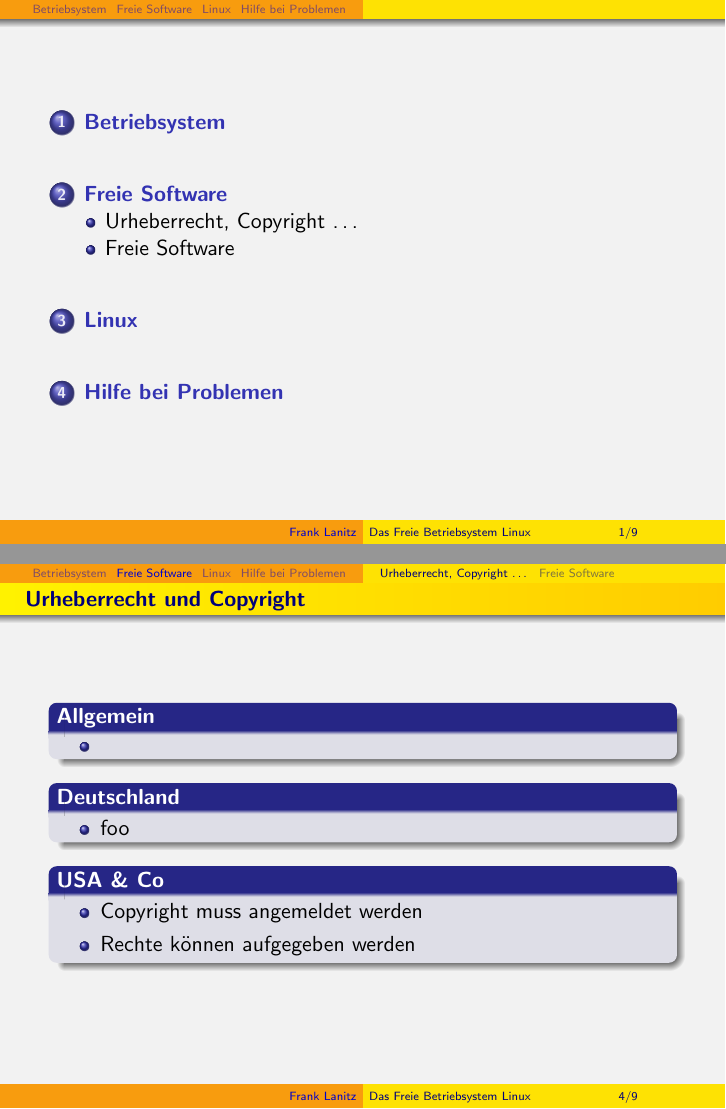
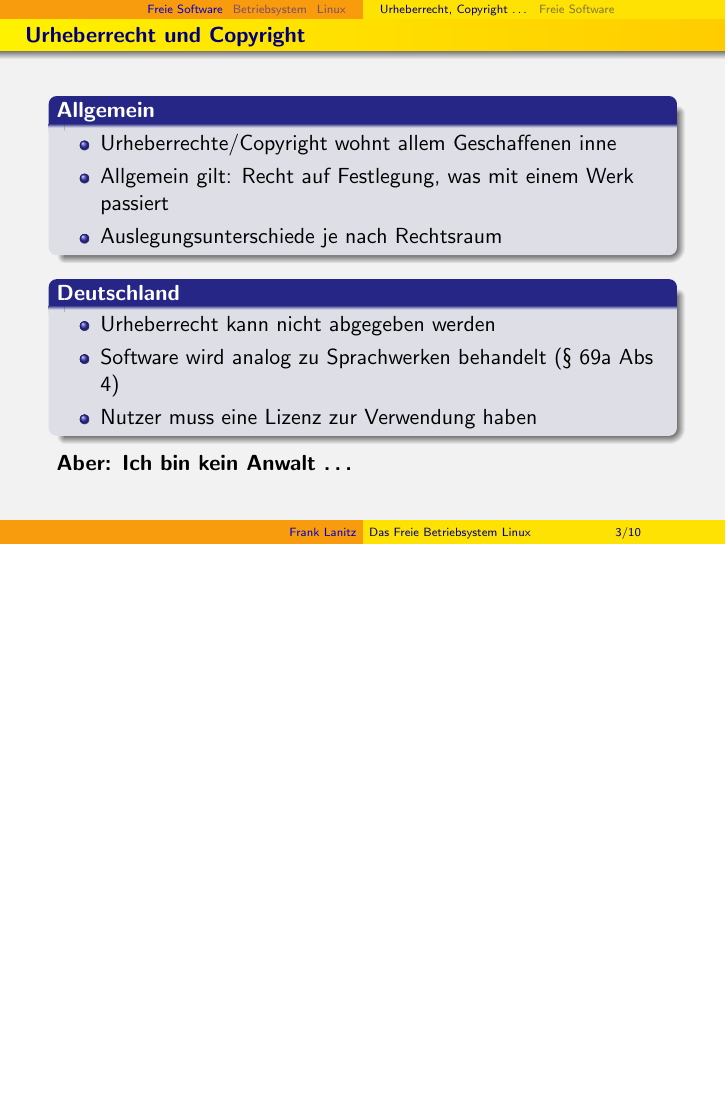
Before and after one commit to HackspaceJena/hackerfahrschule, LaTeX slides (floss_und_linux/linux.tex): pages 1 and 4 of 9 before the commit and page 5 of 12 after it, the two joined at a grey line, the shorter picture padded with empty space. Compiled offline with pdfLaTeX.

Commit message:
Mehr Inhalt

```diff
--- a/floss_und_linux/linux.tex
+++ b/floss_und_linux/linux.tex
@@ -30,0 +41,4 @@ in head/foot}%
+			\item Urheberrechte/Copyright wohnt allem Geschaffenen inne
+			\item Allgemein gilt: Recht auf Festlegung, was mit einem Werk
+				passiert
+			\item Auslegungsunterschiede je nach Rechtsraum
@@ -30,0 +48,5 @@ in head/foot}%
+	\begin{block}{Deutschland}
+		\begin{itemize}
+			\item Urheberrecht kann nicht abgegeben werden
+			\item Software wird analog zu Sprachwerken behandelt (§ 69a Abs 4)
+			\item Nutzer muss eine Lizenz zur Verwendung haben
@@ -31,3 +56,26 @@ in head/foot}%
+	\textbf{Aber: Ich bin kein Anwalt \dots}
+\end{frame}
+
+\subsection{Freie Software}
+\begin{frame}
+	\frametitle{Freie Software}
+	\begin{block}{}
+		\begin{itemize}
+			\item Unterscheidung zwischen Freeware und freier
+				Software (free software)
+			\item “Free as in ‘freedom’, not as in ‘free beer’”
+				(Richard Stallman)
+			\item Verschiedene Definitionen
+			\item Merkmale von Open Source
+			\begin{enumerate}
+				\item Quellcode liegt in lesbarer und verständlicher Form vor
+				\item Quellcode darf beliebig oft kopiert, verbreitet und
+					genutzt werden
+				\item Quellcode darf verändert und in der veränderten Form
+					weitergegeben werden
+			\end{enumerate}
+		\end{itemize}
+	\end{block}
 \end{frame}
 \section{Betriebsystem}
 \begin{frame}
@@ -66,25 +114,3 @@ in head/foot}%
 	\end{block}
 \end{frame}
 
-\section{Freie Software}
-\subsection{Urheberrecht, Copyright \dots}
-\begin{frame}
-	\frametitle{Urheberrecht und Copyright}
-	\begin{block}{Allgemein}
-		\begin{itemize}
-			\item
-		\end{itemize}
-	\end{block}
-	\begin{block}{Deutschland}
-		\begin{itemize}
-			\item foo
-		\end{itemize}
-	\end{block}
-	\begin{block}{USA \& Co}
-		\begin{itemize}
-			\item Copyright muss angemeldet werden
-			\item Rechte können aufgegeben werden
-		\end{itemize}
-	\end{block}
-	%Aber: Ich bin kein Anwalt \dots
-\end{frame}
@@ -130,7 +138,6 @@ in head/foot}%
 	\end{itemize}
 \end{frame}
 
-\section{Hilfe bei Problemen}
 \begin{frame}
 	\frametitle{Wo gibt es Hilfe}
 	\begin{itemize}
```
Also changed, not shown: floss_und_linux/linux.tex (44 more changed lines).
